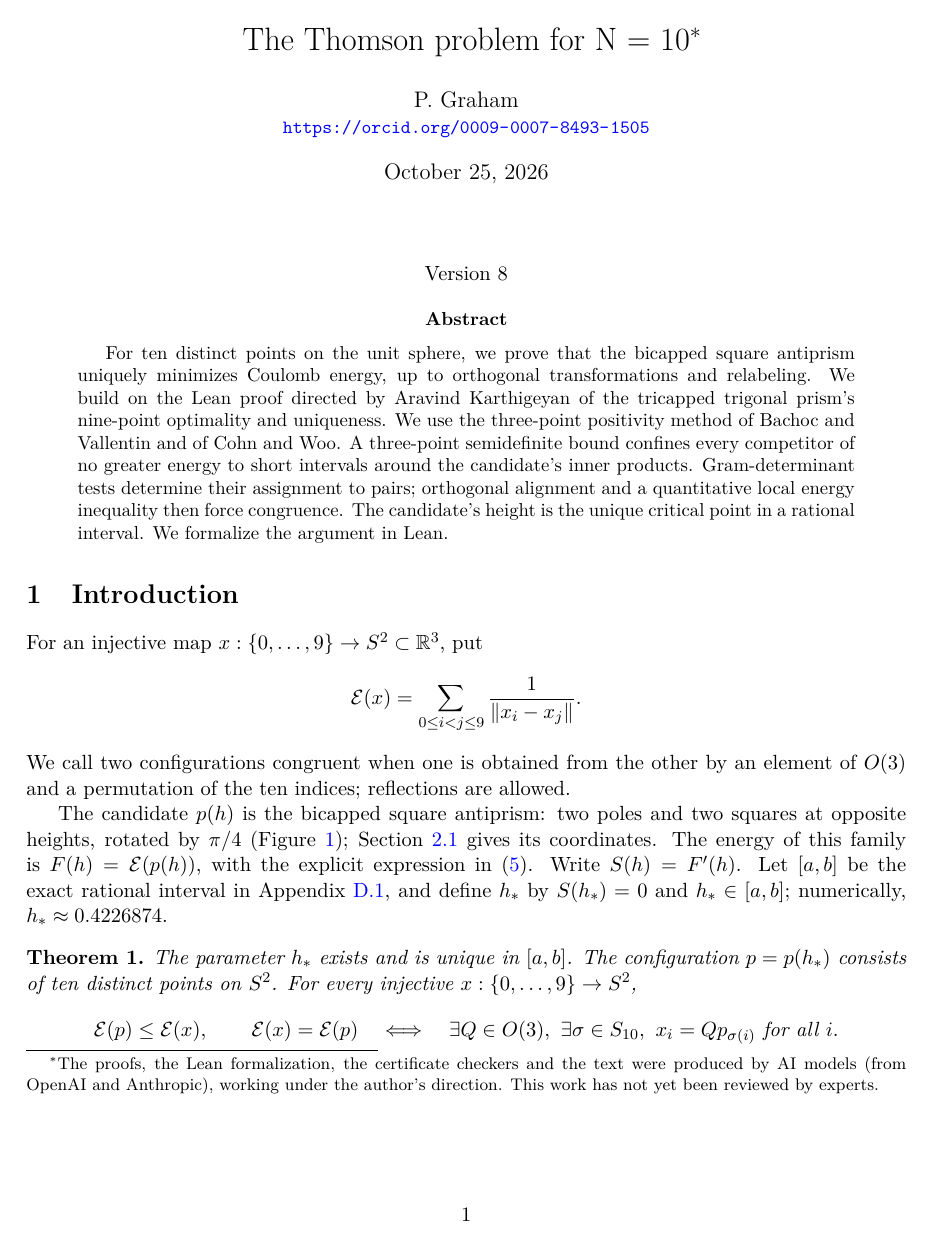
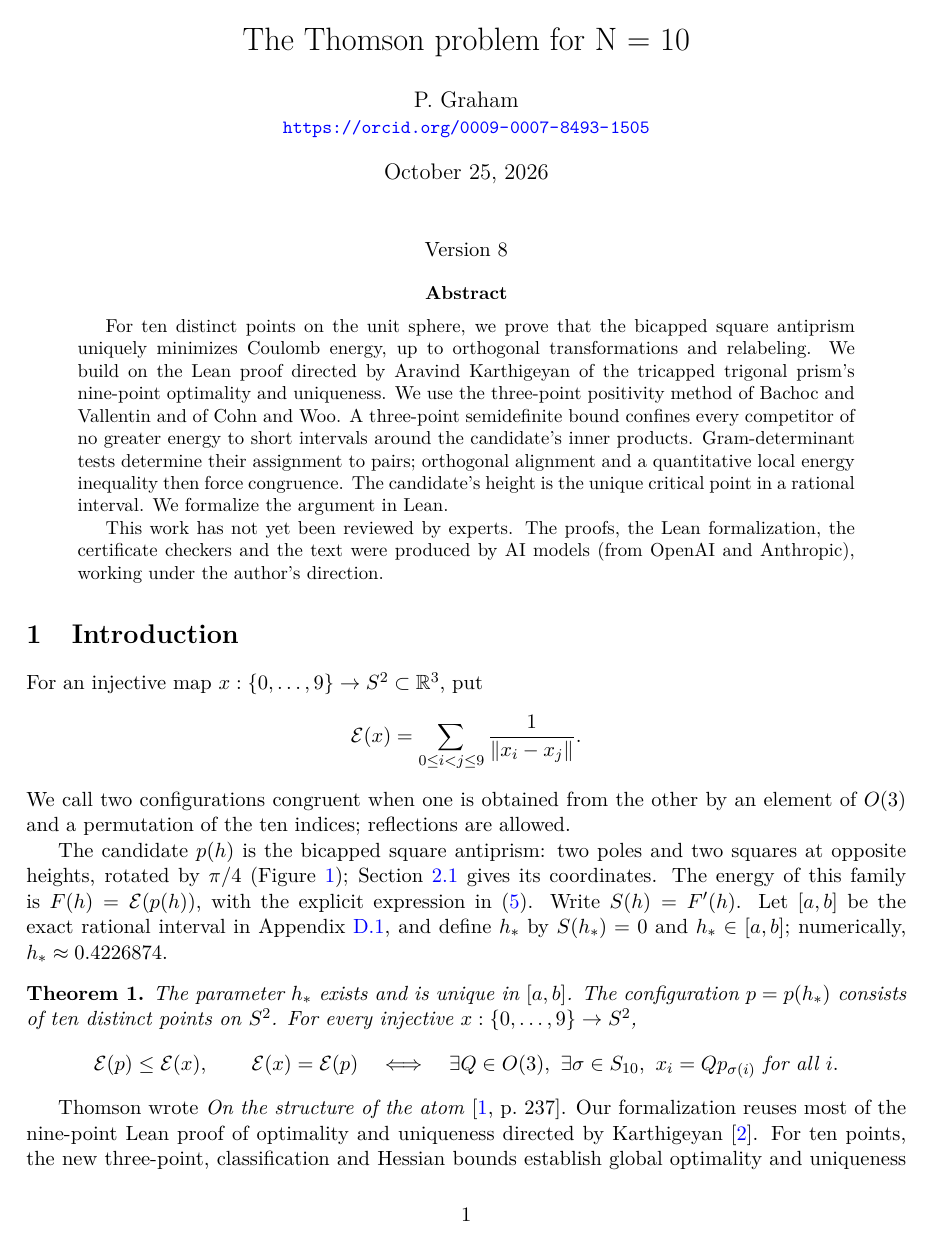
Before and after one commit to 6/clank-lab, a LaTeX paper (results/thomson-10/paper/paper.tex): page 1 of 14. Compiled offline with pdfLaTeX.

Commit message:
The Thomson problem for N = 10 (version 9) (#212)
For ten equal charges on the unit sphere, the bicapped square antiprism minimizes Coulomb energy, with equality exactly up to orthogonal maps and relabeling. The proof builds on Aravind Karthigeyan's nine-point proof.

Co-Authored-By: 6[bot] <129682364+6[bot]@users.noreply.github.com>

```diff
--- a/results/thomson-10/paper/paper.tex
+++ b/results/thomson-10/paper/paper.tex
@@ -13,9 +13,7 @@
 \newtheorem{lemma}{Lemma}
 \newcommand{\R}{\mathbb{R}}
 \newcommand{\E}{\mathcal{E}}
-\title{The Thomson problem for N = 10\thanks{The proofs, the Lean formalization, the certificate checkers and the text
-were produced by AI models (from OpenAI and Anthropic), working under the
-author's direction. This work has not yet been reviewed by experts.}}
+\title{The Thomson problem for N = 10}
 \author{P. Graham\\ \small\url{https://orcid.org/0009-0007-8493-1505}}
 \date{October 25, 2026}
 \begin{document}
@@ -34,6 +32,11 @@ products. Gram-determinant tests determine their assignment to pairs;
 orthogonal alignment and a quantitative local energy inequality
 then force congruence. The candidate's height is the unique critical point
 in a rational interval. We formalize the argument in Lean.
+
+This work has not yet been reviewed by experts.
+The proofs, the Lean formalization, the certificate checkers and the text
+were produced by AI models (from OpenAI and Anthropic), working under the
+author's direction.
 \end{abstract}
 
 \section{Introduction}\label{sec:candidate}
```
Also changed, not shown: CHANGELOG.md, results/thomson-10/paper/paper.pdf.
